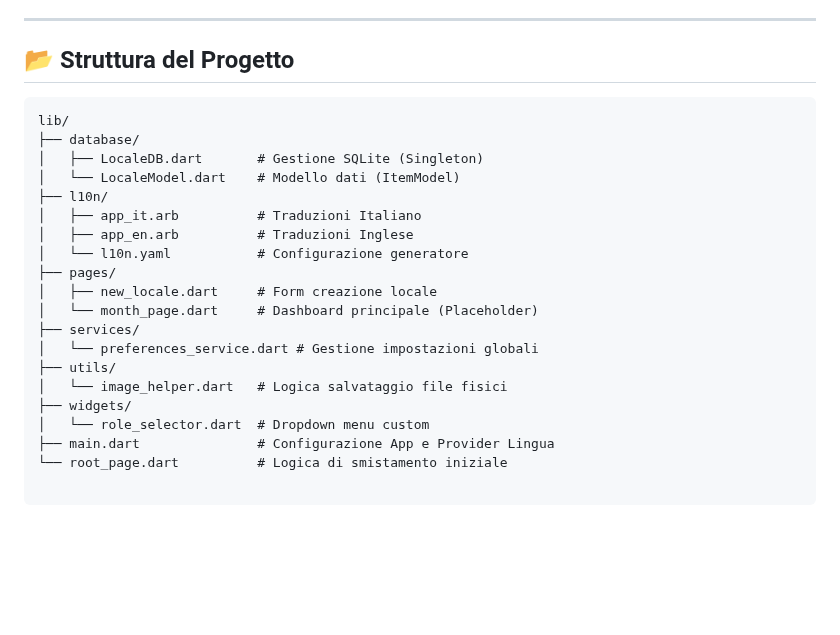
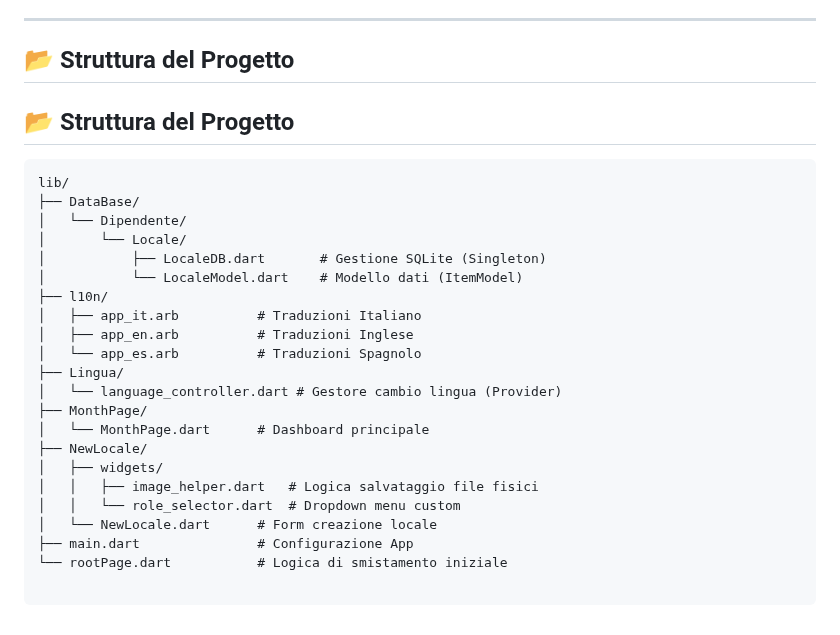
Before and after one commit to Alessandro-bttn/Friggi-App-2.0, a Markdown page: README.md, the part around the change. Rendered like a GitHub page; blank space fills up the shorter version.

````diff
--- a/README.md
+++ b/README.md
@@ -52,23 +52,27 @@ Questo documento traccia lo stato di avanzamento dello sviluppo dell'app per la
 
 ## 📂 Struttura del Progetto
 
+## 📂 Struttura del Progetto
+
 ```text
 lib/
-├── database/
-│   ├── LocaleDB.dart       # Gestione SQLite (Singleton)
-│   └── LocaleModel.dart    # Modello dati (ItemModel)
+├── DataBase/
+│   └── Dipendente/
+│       └── Locale/
+│           ├── LocaleDB.dart       # Gestione SQLite (Singleton)
+│           └── LocaleModel.dart    # Modello dati (ItemModel)
 ├── l10n/
 │   ├── app_it.arb          # Traduzioni Italiano
 │   ├── app_en.arb          # Traduzioni Inglese
-│   └── l10n.yaml           # Configurazione generatore
-├── pages/
-│   ├── new_locale.dart     # Form creazione locale
-│   └── month_page.dart     # Dashboard principale (Placeholder)
-├── services/
-│   └── preferences_service.dart # Gestione impostazioni globali
-├── utils/
-│   └── image_helper.dart   # Logica salvataggio file fisici
-├── widgets/
-│   └── role_selector.dart  # Dropdown menu custom
-├── main.dart               # Configurazione App e Provider Lingua
-└── root_page.dart          # Logica di smistamento iniziale
+│   └── app_es.arb          # Traduzioni Spagnolo
+├── Lingua/
+│   └── language_controller.dart # Gestore cambio lingua (Provider)
+├── MonthPage/
+│   └── MonthPage.dart      # Dashboard principale
+├── NewLocale/
+│   ├── widgets/
+│   │   ├── image_helper.dart   # Logica salvataggio file fisici
+│   │   └── role_selector.dart  # Dropdown menu custom
+│   └── NewLocale.dart      # Form creazione locale
+├── main.dart               # Configurazione App
+└── rootPage.dart           # Logica di smistamento iniziale
````
